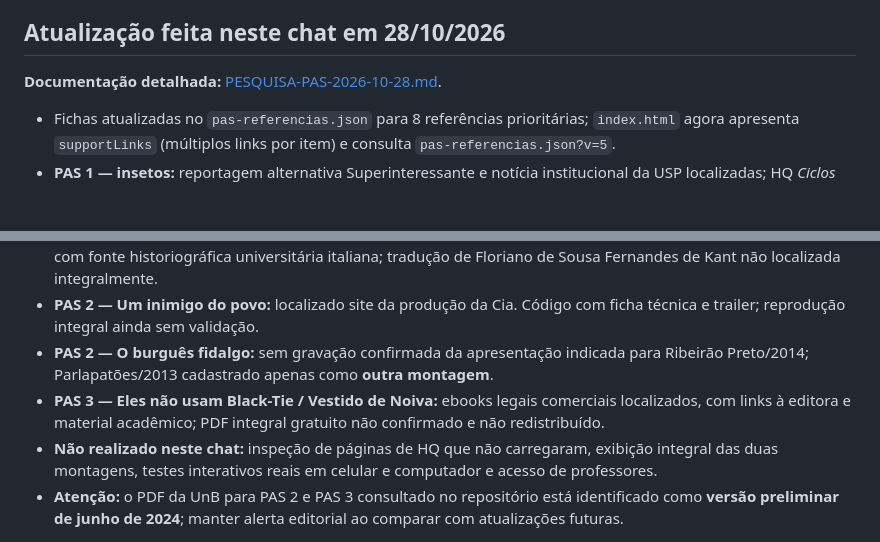
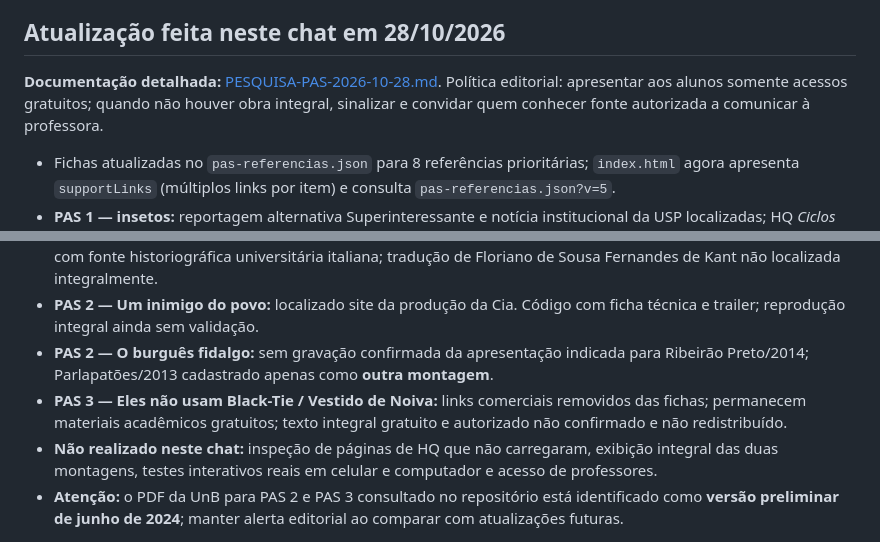
Before and after one commit to malucesarrobot/Biblioteca-da-Prof-Malu, a Markdown page: WORK-CHECKLIST.md, 2 parts joined by grey strips. Rendered like a GitHub page; blank space fills up the shorter version.

Commit message:
Biblioteca: política de links gratuitos e aviso de colaboração

```diff
--- a/WORK-CHECKLIST.md
+++ b/WORK-CHECKLIST.md
@@ -3,7 +3,7 @@ Atualizado em 27/10/2026. Documento para execução interativa; a automação da
 
 ## Atualização feita neste chat em 28/10/2026
 
-**Documentação detalhada:** [PESQUISA-PAS-2026-10-28.md](PESQUISA-PAS-2026-10-28.md).
+**Documentação detalhada:** [PESQUISA-PAS-2026-10-28.md](PESQUISA-PAS-2026-10-28.md). Política editorial: apresentar aos alunos somente acessos gratuitos; quando não houver obra integral, sinalizar e convidar quem conhecer fonte autorizada a comunicar à professora.
 
 - Fichas atualizadas no `pas-referencias.json` para 8 referências prioritárias; `index.html` agora apresenta `supportLinks` (múltiplos links por item) e consulta `pas-referencias.json?v=5`.
 - **PAS 1 — insetos:** reportagem alternativa Superinteressante e notícia institucional da USP localizadas; HQ *Ciclos* atribuída a Luciano Queiroz/Marco Merlin; URL do autor identificada, mas seu carregamento expirou. Não considerar íntegra conferida.
@@ -11,7 +11,7 @@ Atualizado em 27/10/2026. Documento para execução interativa; a automação da
 - **PAS 1 — Clermont e PAS 2 — Kant:** versões alternativas continuam expressamente sinalizadas; Clermont conta com fonte historiográfica universitária italiana; tradução de Floriano de Sousa Fernandes de Kant não localizada integralmente.
 - **PAS 2 — Um inimigo do povo:** localizado site da produção da Cia. Código com ficha técnica e trailer; reprodução integral ainda sem validação.
 - **PAS 2 — O burguês fidalgo:** sem gravação confirmada da apresentação indicada para Ribeirão Preto/2014; Parlapatões/2013 cadastrado apenas como **outra montagem**.
-- **PAS 3 — Eles não usam Black-Tie / Vestido de Noiva:** ebooks legais comerciais localizados, com links à editora e material acadêmico; PDF integral gratuito não confirmado e não redistribuído.
+- **PAS 3 — Eles não usam Black-Tie / Vestido de Noiva:** links comerciais removidos das fichas; permanecem materiais acadêmicos gratuitos; texto integral gratuito e autorizado não confirmado e não redistribuído.
 - **Não realizado neste chat:** inspeção de páginas de HQ que não carregaram, exibição integral das duas montagens, testes interativos reais em celular e computador e acesso de professores.
 - **Atenção:** o PDF da UnB para PAS 2 e PAS 3 consultado no repositório está identificado como **versão preliminar de junho de 2024**; manter alerta editorial ao comparar com atualizações futuras.
 
```
